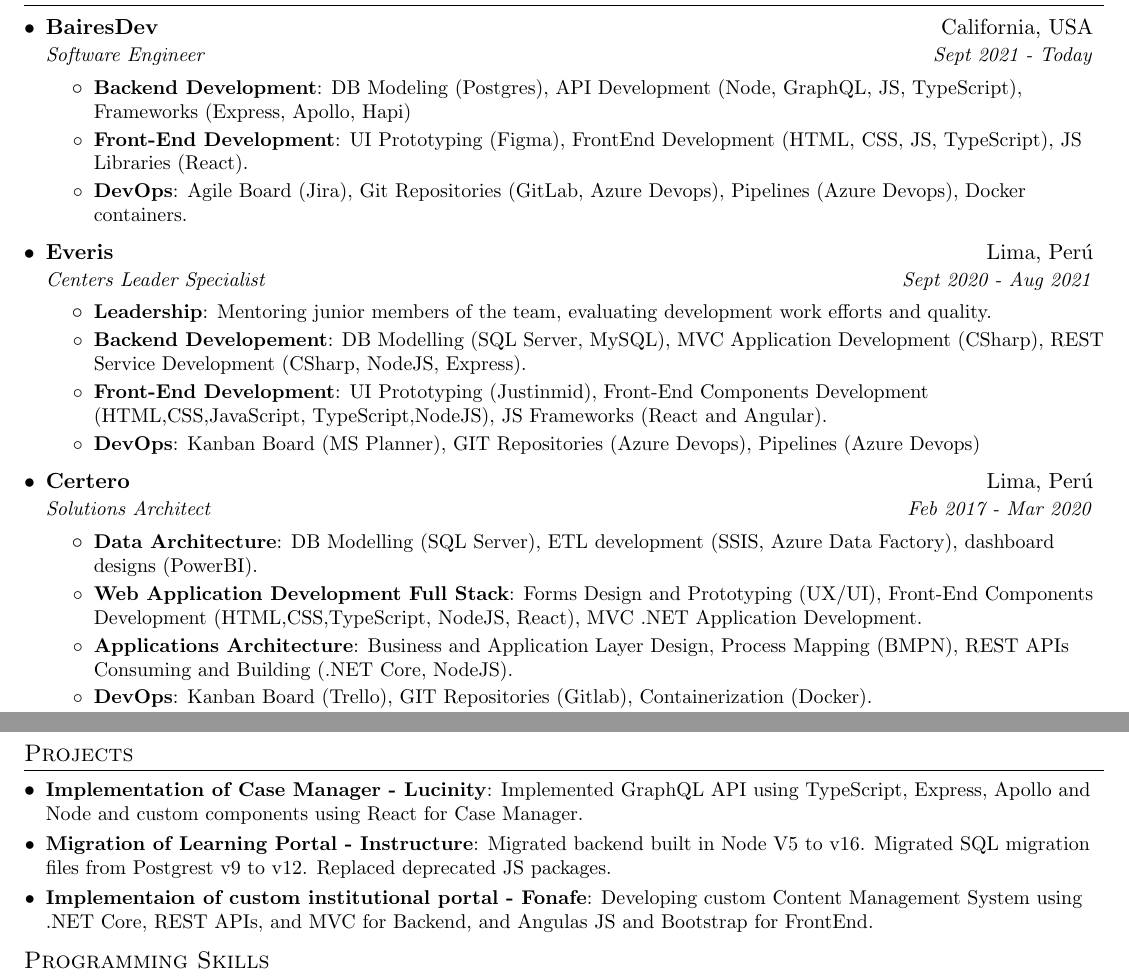
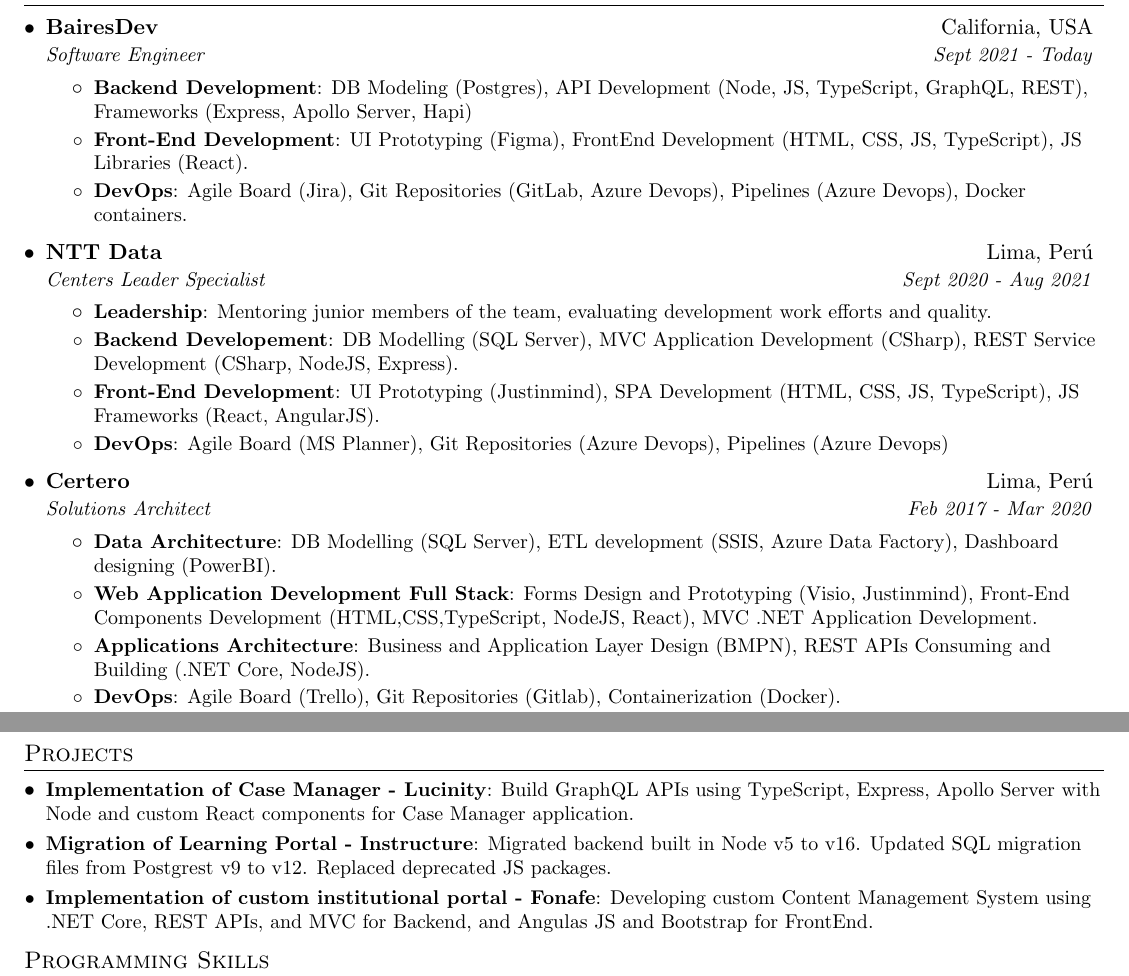
Before and after one commit to jvegar/my-resume, a LaTeX CV (resume-v1/resumev01_eng.tex): two parts of pages 1 and 2 of 2, joined at a grey line, cut so that both start at the same text. Compiled offline with pdfLaTeX.

Commit message:
Updated README and eng resume

```diff
--- a/resume-v1/resumev01_eng.tex
+++ b/resume-v1/resumev01_eng.tex
@@ -107,7 +107,7 @@
   {Software Engineer}{Sept 2021 - Today}
   \resumeItemListStart
     \resumeItem{Backend Development}
-      {DB Modeling (Postgres), API Development (Node, GraphQL, JS, TypeScript), Frameworks (Express, Apollo, Hapi)}
+      {DB Modeling (Postgres), API Development (Node, JS, TypeScript, GraphQL, REST), Frameworks (Express, Apollo Server, Hapi)}
     \resumeItem{Front-End Development}
       {UI Prototyping (Figma), FrontEnd Development (HTML, CSS, JS, TypeScript), JS Libraries (React).}
     \resumeItem{DevOps}
@@ -115,17 +115,17 @@
   \resumeItemListEnd
 
   \resumeSubheading
-  {Everis}{Lima, Perú}
+  {NTT Data}{Lima, Perú}
   {Centers Leader Specialist}{Sept 2020 - Aug 2021}
   \resumeItemListStart
     \resumeItem{Leadership}
       {Mentoring junior members of the team, evaluating development work efforts and quality.}
     \resumeItem{Backend Developement}
-      {DB Modelling (SQL Server, MySQL), MVC Application Development (CSharp), REST Service Development (CSharp, NodeJS, Express).}
+      {DB Modelling (SQL Server), MVC Application Development (CSharp), REST Service Development (CSharp, NodeJS, Express).}
     \resumeItem{Front-End Development}
-      {UI Prototyping (Justinmid), Front-End Components Development (HTML,CSS,JavaScript, TypeScript,NodeJS), JS Frameworks (React and Angular).}
+      {UI Prototyping (Justinmind), SPA Development (HTML, CSS, JS, TypeScript), JS Frameworks (React, AngularJS).}
     \resumeItem{DevOps}
-      {Kanban Board (MS Planner), GIT Repositories (Azure Devops), Pipelines (Azure Devops)}
+      {Agile Board (MS Planner), Git Repositories (Azure Devops), Pipelines (Azure Devops)}
 
   \resumeItemListEnd
 
@@ -134,13 +134,13 @@
       {Solutions Architect}{Feb 2017 - Mar 2020}
       \resumeItemListStart
         \resumeItem{Data Architecture}
-          {DB Modelling (SQL Server), ETL development (SSIS, Azure Data Factory), dashboard designs (PowerBI).}
+          {DB Modelling (SQL Server), ETL development (SSIS, Azure Data Factory), Dashboard designing (PowerBI).}
         \resumeItem{Web Application Development Full Stack}
-          {Forms Design and Prototyping (UX/UI), Front-End Components Development (HTML,CSS,TypeScript, NodeJS, React), MVC .NET Application Development.}
+          {Forms Design and Prototyping (Visio, Justinmind), Front-End Components Development (HTML,CSS,TypeScript, NodeJS, React), MVC .NET Application Development.}
         \resumeItem{Applications Architecture}
-          {Business and Application Layer Design, Process Mapping (BMPN), REST APIs Consuming and Building (.NET Core, NodeJS).}
+          {Business and Application Layer Design (BMPN), REST APIs Consuming and Building (.NET Core, NodeJS).}
         \resumeItem{DevOps}
-          {Kanban Board (Trello), GIT Repositories (Gitlab), Containerization (Docker).}
+          {Agile Board (Trello), Git Repositories (Gitlab), Containerization (Docker).}
         \resumeItem{Cloud Architecture}
           {Cloud Components Design (Azure), Script automating (Azure Cli, Powershell)}.
       \resumeItemListEnd
@@ -194,10 +194,10 @@
 \section{Projects}
   \resumeSubHeadingListStart
     \resumeSubItem{Implementation of Case Manager - Lucinity}
-      {Implemented GraphQL API using TypeScript, Express, Apollo and Node and custom components using React for Case Manager.}
+      {Build GraphQL APIs using TypeScript, Express, Apollo Server with Node and custom React components for Case Manager application.}
     \resumeSubItem{Migration of Learning Portal - Instructure}
-      {Migrated backend built in Node V5 to v16. Migrated SQL migration files from Postgrest v9 to v12. Replaced deprecated JS packages.}
-    \resumeSubItem{Implementaion of custom institutional portal - Fonafe}
+      {Migrated backend built in Node v5 to v16. Updated SQL migration files from Postgrest v9 to v12. Replaced deprecated JS packages.}
+    \resumeSubItem{Implementation of custom institutional portal - Fonafe}
       {Developing custom Content Management System using .NET Core, REST APIs, and MVC for Backend, and Angulas JS and Bootstrap for FrontEnd.}
   \resumeSubHeadingListEnd
 
```
Also changed, not shown: README.md, resumev01_eng.pdf (added).
